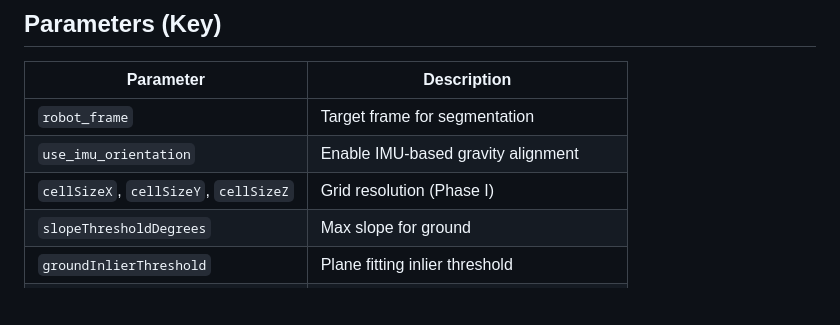
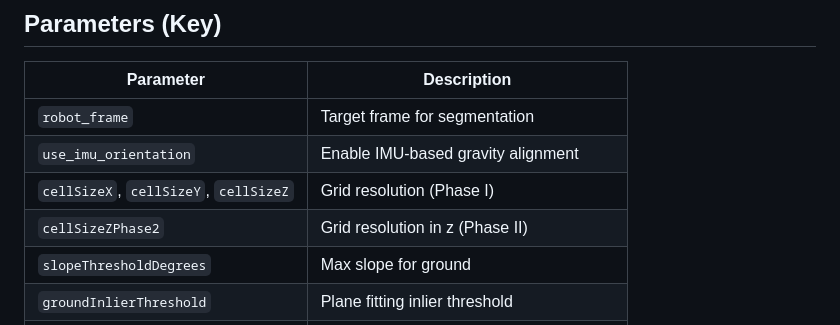
Before and after one commit to dfki-ric/ground_segmentation_ros2, a Markdown page: README.md, the part around the change. Rendered like a GitHub page; blank space fills up the shorter version.

```diff
--- a/README.md
+++ b/README.md
@@ -65,6 +65,7 @@ IMU synchronization is enabled via the parameter `use_imu_orientation`.
 | `robot_frame` | Target frame for segmentation |
 | `use_imu_orientation` | Enable IMU-based gravity alignment |
 | `cellSizeX`, `cellSizeY`, `cellSizeZ` | Grid resolution (Phase I) |
+| `cellSizeZPhase2`| Grid resolution in z (Phase II) |
 | `slopeThresholdDegrees` | Max slope for ground |
 | `groundInlierThreshold` | Plane fitting inlier threshold |
 | `centroidSearchRadius` | KD-tree expansion radius |
```
